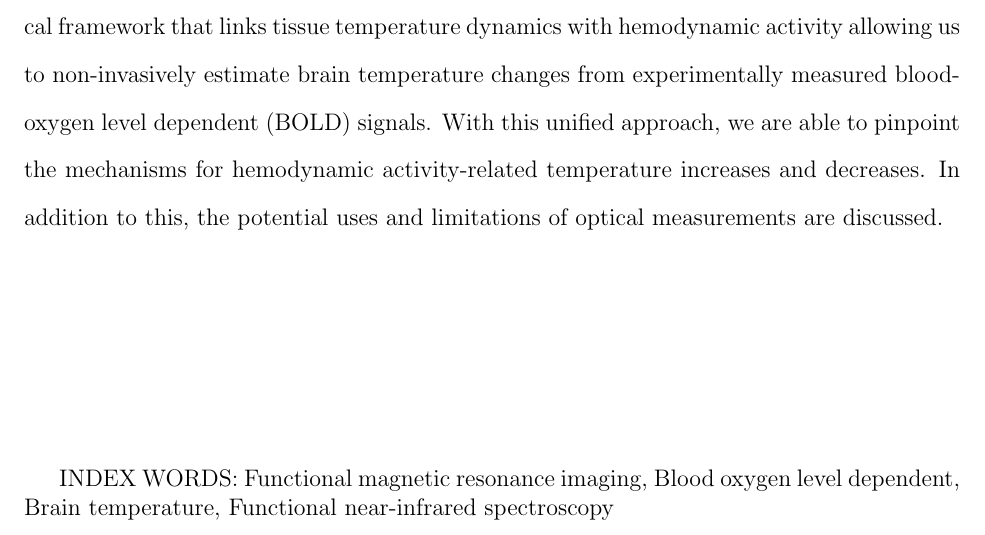
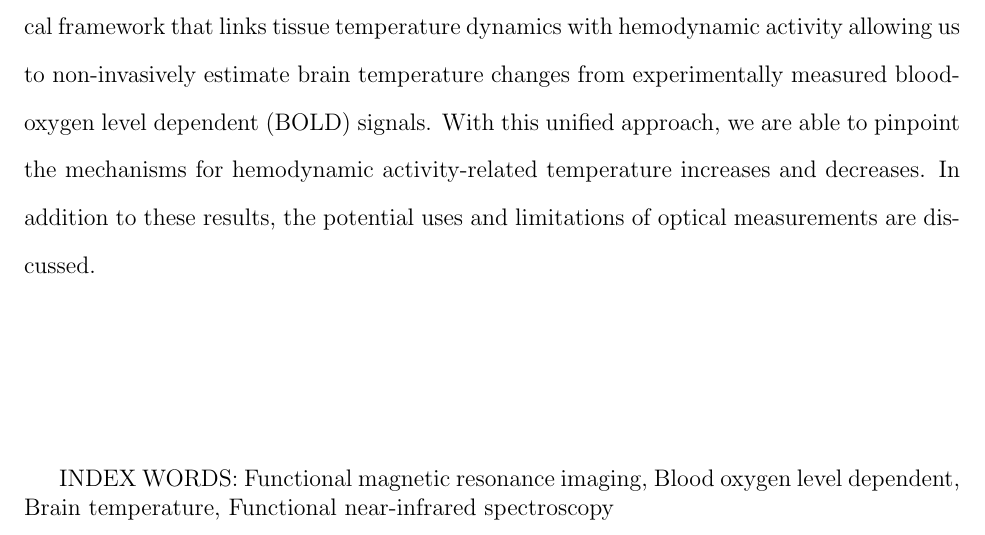
Before and after one commit to greggroth/thesis, a LaTeX thesis (thesis.tex): part of page 1 of 103, cut so that both start at the same text. Compiled offline with pdfLaTeX.

Commit message:
incorporated Crenshaw corrections

```diff
--- a/thesis.tex
+++ b/thesis.tex
@@ -68,7 +68,7 @@
 \college{College of Arts and Sciences}
 \chair{A. G. Unil Perera, Mukesh Dhamala}
 \committee{Brian Thoms,D. Michael Crenshaw}
-\theabstract{Regional tissue temperature dynamics in the brain are determined by the balance of the metabolic heat production rate and heat exchange with blood flowing through capillaries embedded in the brain tissue, the surrounding tissues and the environment. Local changes in blood flow and metabolism during functional activity can upset this balance and induce transient temperature changes. Invasive experimental studies in animal models have established that the brain temperature changes during functional activity are observable and a definitive relationship exists between temperature and brain activity. We present a theoretical framework that links tissue temperature dynamics with hemodynamic activity allowing us to non-invasively estimate brain temperature changes from experimentally measured blood-oxygen level dependent (BOLD) signals. With this unified approach, we are able to pinpoint the mechanisms for hemodynamic activity-related temperature increases and decreases.  In addition to this, the potential uses and limitations of optical measurements are discussed.}
+\theabstract{Regional tissue temperature dynamics in the brain are determined by the balance of the metabolic heat production rate and heat exchange with blood flowing through capillaries embedded in the brain tissue, the surrounding tissues and the environment. Local changes in blood flow and metabolism during functional activity can upset this balance and induce transient temperature changes. Invasive experimental studies in animal models have established that the brain temperature changes during functional activity are observable and a definitive relationship exists between temperature and brain activity. We present a theoretical framework that links tissue temperature dynamics with hemodynamic activity allowing us to non-invasively estimate brain temperature changes from experimentally measured blood-oxygen level dependent (BOLD) signals. With this unified approach, we are able to pinpoint the mechanisms for hemodynamic activity-related temperature increases and decreases.  In addition to these results, the potential uses and limitations of optical measurements are discussed.}
 \indexwords{Functional magnetic resonance imaging, Blood oxygen level dependent, Brain temperature, Functional near-infrared spectroscopy}
 \dedication{This is dedicated to my parents who made me go to college and to Brooke who inspired me to go to graduate school.  If I wasn't lucky enough to have all of you I would probably be working for Geek Squad.}
 \acknowledgments{I want to thank my advisors A. G. Unil Perera and Mukesh Dhamala for their guidance and leadership through my graduate school career.  Likewise, I must thank everyone in Dr. Perera's and Dr. Dhamala's labs for always being helpful over the past couple of years.  Thank you. The work presented here was done while under the support of the GSU Brains and Behavior fellowship and a faculty seed grant awarded to Mukesh Dhamala and A. G. Unil Perera.}
```
